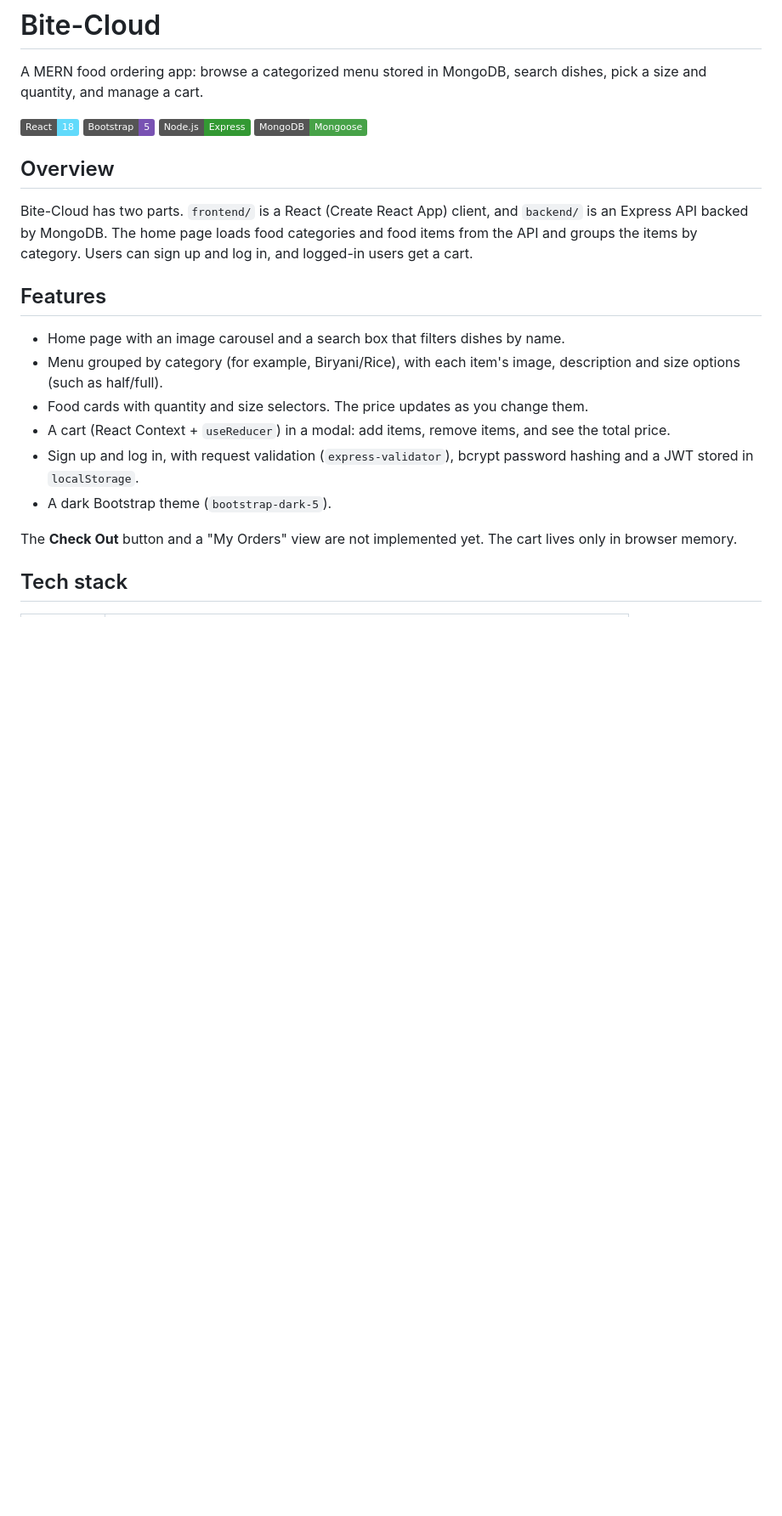
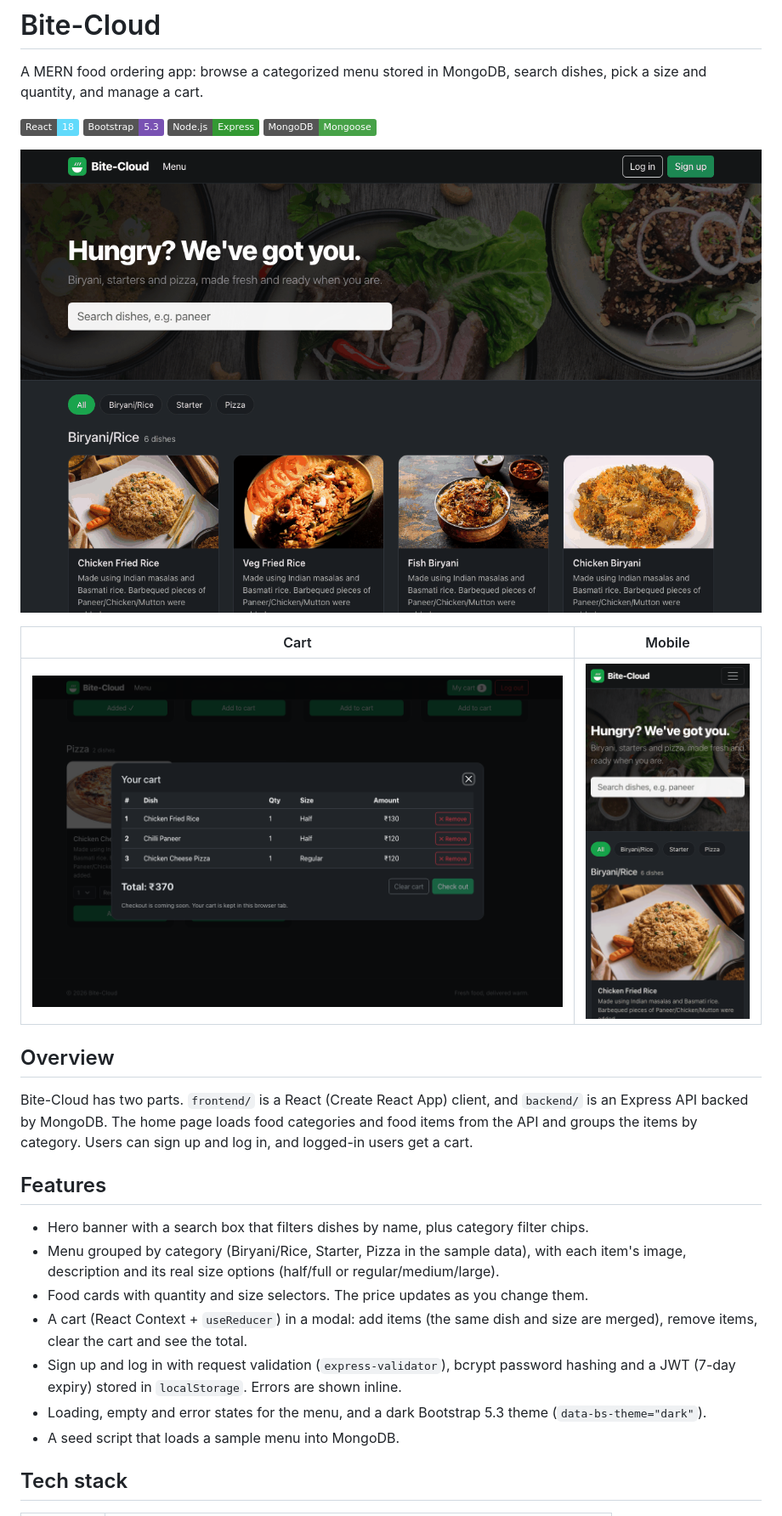
Before and after one commit to VamsiKrishnaThota03/Bite-Cloud, a Markdown page: README.md, the part around one of its changes. Shown at 85% size. Rendered like a GitHub page; pictures changed too: docs/screenshots/cart.png (added), docs/screenshots/home.png (added), docs/screenshots/mobile.png (added); badges without logos; blank space fills up the shorter version.

Commit message:
docs: update README with env vars, run steps and screenshots

```diff
--- a/README.md
+++ b/README.md
@@ -3,9 +3,15 @@
 A MERN food ordering app: browse a categorized menu stored in MongoDB, search dishes, pick a size and quantity, and manage a cart.
 
 ![React](https://img.shields.io/badge/React-18-61DAFB?logo=react&logoColor=black)
-![Bootstrap](https://img.shields.io/badge/Bootstrap-5-7952B3?logo=bootstrap&logoColor=white)
+![Bootstrap](https://img.shields.io/badge/Bootstrap-5.3-7952B3?logo=bootstrap&logoColor=white)
 ![Node.js](https://img.shields.io/badge/Node.js-Express-339933?logo=node.js&logoColor=white)
 ![MongoDB](https://img.shields.io/badge/MongoDB-Mongoose-47A248?logo=mongodb&logoColor=white)
+
+![Menu](docs/screenshots/home.png)
+
+| Cart | Mobile |
+| ---- | ------ |
+| ![Cart](docs/screenshots/cart.png) | <img src="docs/screenshots/mobile.png" alt="Mobile view" width="260" /> |
 
 ## Overview
 
@@ -13,14 +19,13 @@ Bite-Cloud has two parts. `frontend/` is a React (Create React App) client, and
 
 ## Features
 
-- Home page with an image carousel and a search box that filters dishes by name.
-- Menu grouped by category (for example, Biryani/Rice), with each item's image, description and size options (such as half/full).
+- Hero banner with a search box that filters dishes by name, plus category filter chips.
+- Menu grouped by category (Biryani/Rice, Starter, Pizza in the sample data), with each item's image, description and its real size options (half/full or regular/medium/large).
 - Food cards with quantity and size selectors. The price updates as you change them.
-- A cart (React Context + `useReducer`) in a modal: add items, remove items, and see the total price.
-- Sign up and log in, with request validation (`express-validator`), bcrypt password hashing and a JWT stored in `localStorage`.
-- A dark Bootstrap theme (`bootstrap-dark-5`).
-
-The **Check Out** button and a "My Orders" view are not implemented yet. The cart lives only in browser memory.
+- A cart (React Context + `useReducer`) in a modal: add items (the same dish and size are merged), remove items, clear the cart and see the total.
+- Sign up and log in with request validation (`express-validator`), bcrypt password hashing and a JWT (7-day expiry) stored in `localStorage`. Errors are shown inline.
+- Loading, empty and error states for the menu, and a dark Bootstrap 5.3 theme (`data-bs-theme="dark"`).
+- A seed script that loads a sample menu into MongoDB.
 
 ## Tech stack
 
```
Also changed, not shown: other parts of README.md (+54 -28 lines).
